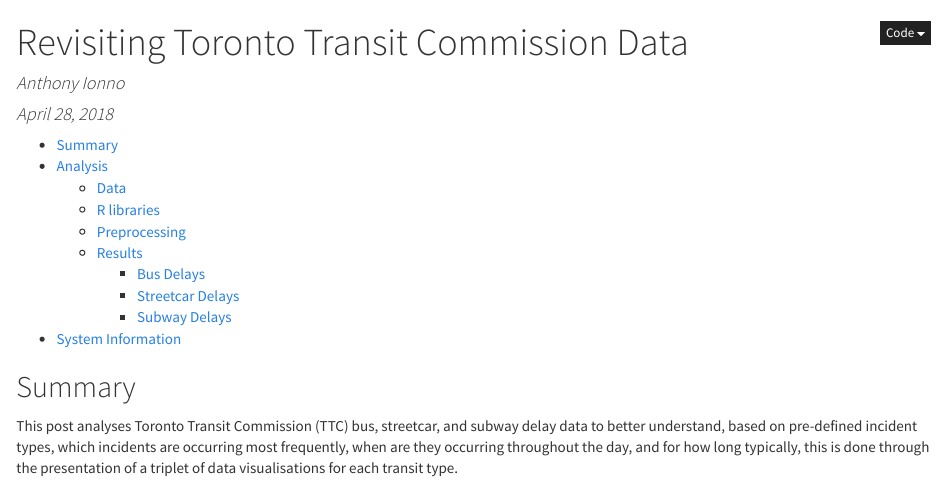
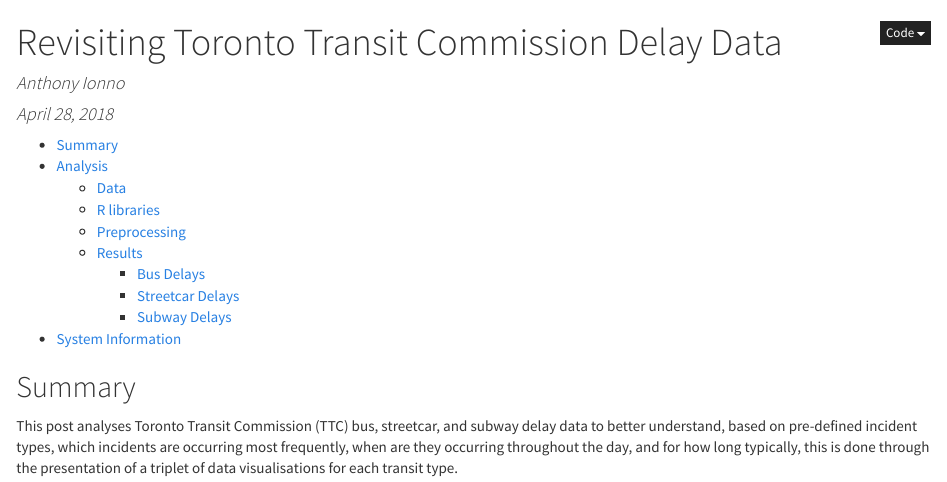
Before and after one commit to ionnoant/2018-04-28_TTC-post-2, an R Markdown document (index.Rmd): the page in a window 1100 px wide, from its top. The pictures show the output file index.html that the author committed with the source, opened offline; library style sheets and scripts come from the installed R packages; long lines of code are wrapped.

Commit message:
Add files via upload

```diff
--- a/index.Rmd
+++ b/index.Rmd
@@ -1,5 +1,5 @@
 ---
-title: "Revisiting Toronto Transit Commission Data"
+title: "Revisiting Toronto Transit Commission Delay Data"
 subtitle: ""
 author: "Anthony Ionno"
 date: "April 28, 2018"
```
Also changed, not shown: index.html.
